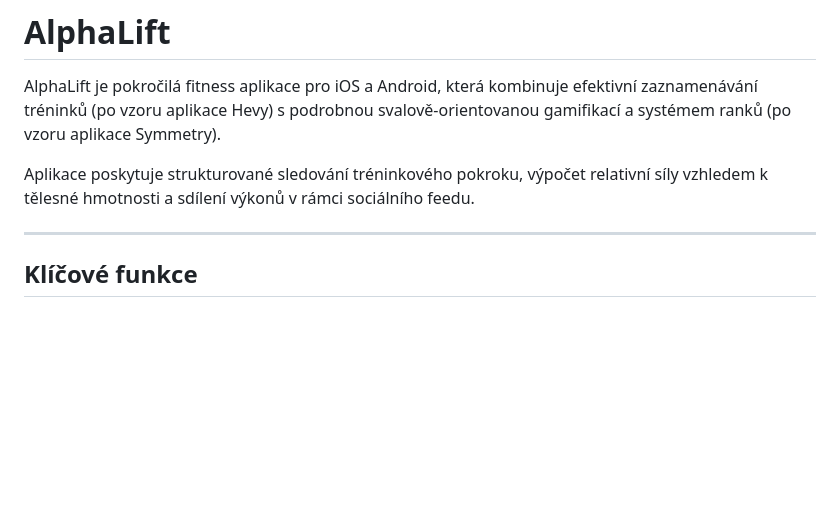
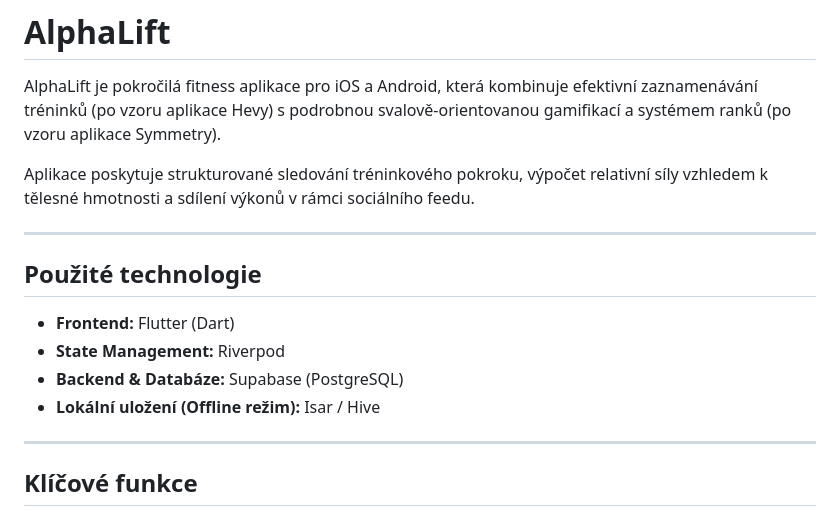
Before and after one commit to matyxoxo/maturitni_projekt, a Markdown page: README.md, the part around the change. GitHub-like rendering; blank space fills up the shorter version.

```diff
--- a/README.md
+++ b/README.md
@@ -3,6 +3,15 @@
 AlphaLift je pokročilá fitness aplikace pro iOS a Android, která kombinuje efektivní zaznamenávání tréninků (po vzoru aplikace Hevy) s podrobnou svalově-orientovanou gamifikací a systémem ranků (po vzoru aplikace Symmetry).
 
 Aplikace poskytuje strukturované sledování tréninkového pokroku, výpočet relativní síly vzhledem k tělesné hmotnosti a sdílení výkonů v rámci sociálního feedu.
+
+---
+
+## Použité technologie
+
+* **Frontend:** Flutter (Dart)
+* **State Management:** Riverpod
+* **Backend & Databáze:** Supabase (PostgreSQL)
+* **Lokální uložení (Offline režim):** Isar / Hive
 
 ---
 
```
